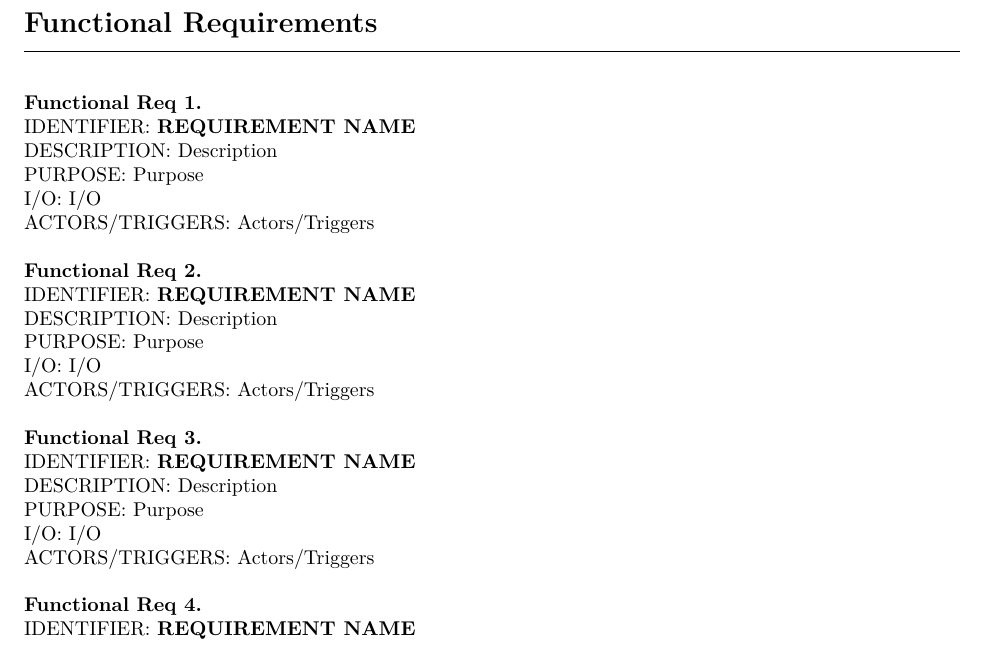
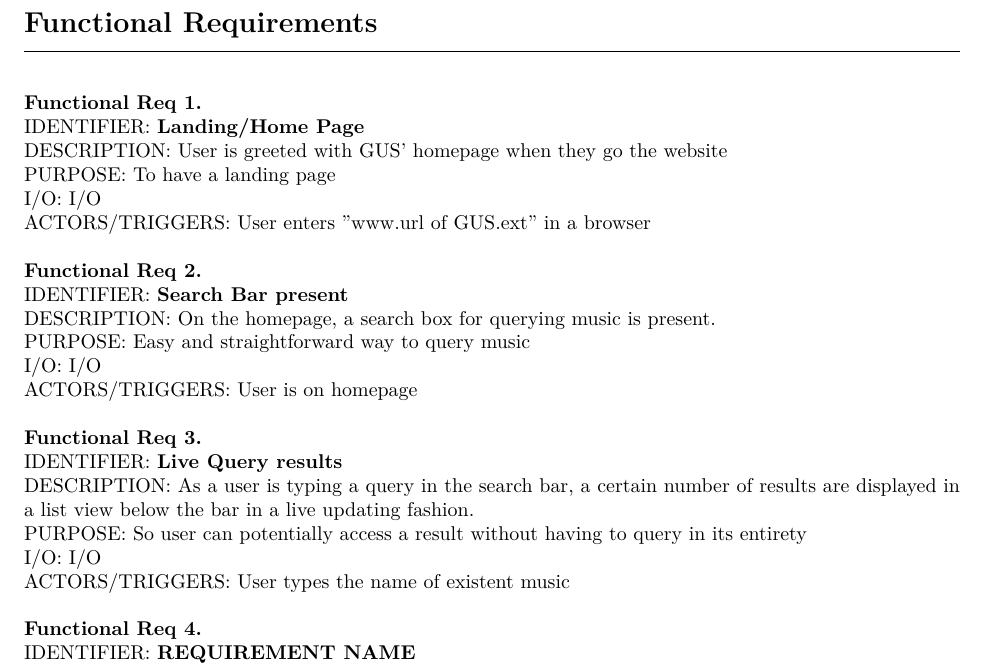
Before and after one commit to erichunzeker/gus, a LaTeX document (report.tex, which reads src/requirements.tex): part of page 3 of 6, cut so that both start at the same text. Compiled offline with XeLaTeX.

Commit message:
adding functional reqs 1-3

```diff
--- a/src/requirements.tex
+++ b/src/requirements.tex
@@ -4,27 +4,27 @@
 \singlespacing
 \noindent{\textbf{Functional Req 1.}
 
-\req{REQUIREMENT NAME}
-{Description}
-{Purpose}
+\req{Landing/Home Page}
+{User is greeted with GUS' homepage when they go the website }
+{To have a landing page}
 {I/O}
-{Actors/Triggers}
+{User enters "www.url of GUS.ext" in a browser}
 
 \noindent{\textbf{Functional Req 2.}
 
-\req{REQUIREMENT NAME}
-{Description}
-{Purpose}
+\req{Search Bar present}
+{On the homepage, a search box for querying music is present.}
+{Easy and straightforward way to query music}
 {I/O}
-{Actors/Triggers}
+{User is on homepage}
 
 \noindent{\textbf{Functional Req 3.}
 
-\req{REQUIREMENT NAME}
-{Description}
-{Purpose}
+\req{Live Query results}
+{As a user is typing a query in the search bar, a certain number of results are displayed in a list view below the bar in a live updating fashion. }
+{So user can potentially access a result without having to query in its entirety}
 {I/O}
-{Actors/Triggers}
+{User types the name of existent music}
 
 \noindent{\textbf{Functional Req 4.}
 
```
Also changed, not shown: output/report.pdf, 1 other file.
